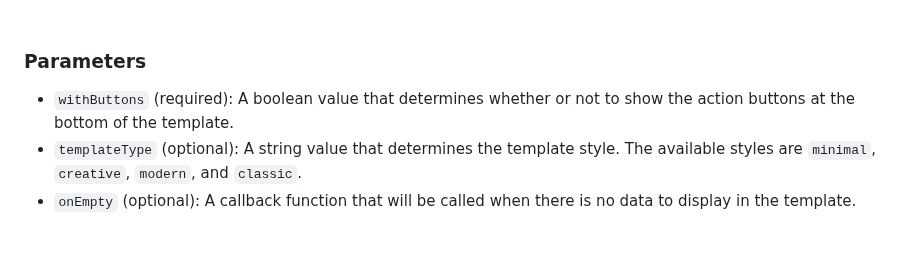
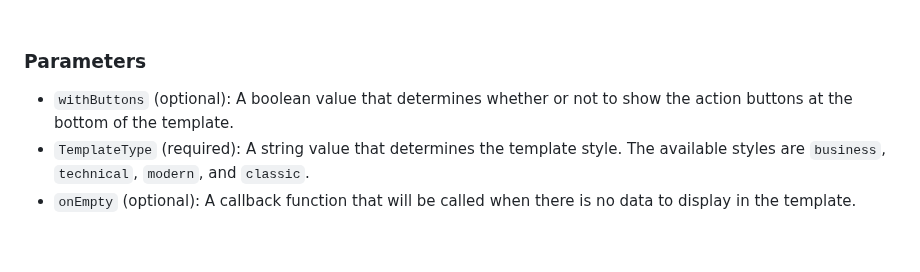
Before and after one commit to JordyHers-org/flutter_resume_template, a Markdown page: README.md, the part around one of its changes. Rendered like a GitHub page.

```diff
--- a/README.md
+++ b/README.md
@@ -81,8 +79,8 @@ class MyResumePage extends StatelessWidget {
 
 ### Parameters
 
-- `withButtons` (required): A boolean value that determines whether or not to show the action buttons at the bottom of the template.
-- `templateType` (optional): A string value that determines the template style. The available styles are `minimal`, `creative`, `modern`, and `classic`.
+- `withButtons` (optional): A boolean value that determines whether or not to show the action buttons at the bottom of the template.
+- `TemplateType` (required): A string value that determines the template style. The available styles are `business`, `technical`, `modern`, and `classic`.
 - `onEmpty` (optional): A callback function that will be called when there is no data to display in the template.
 
 <br/>
```
Also changed, not shown: other parts of README.md (+0 -2 lines).
